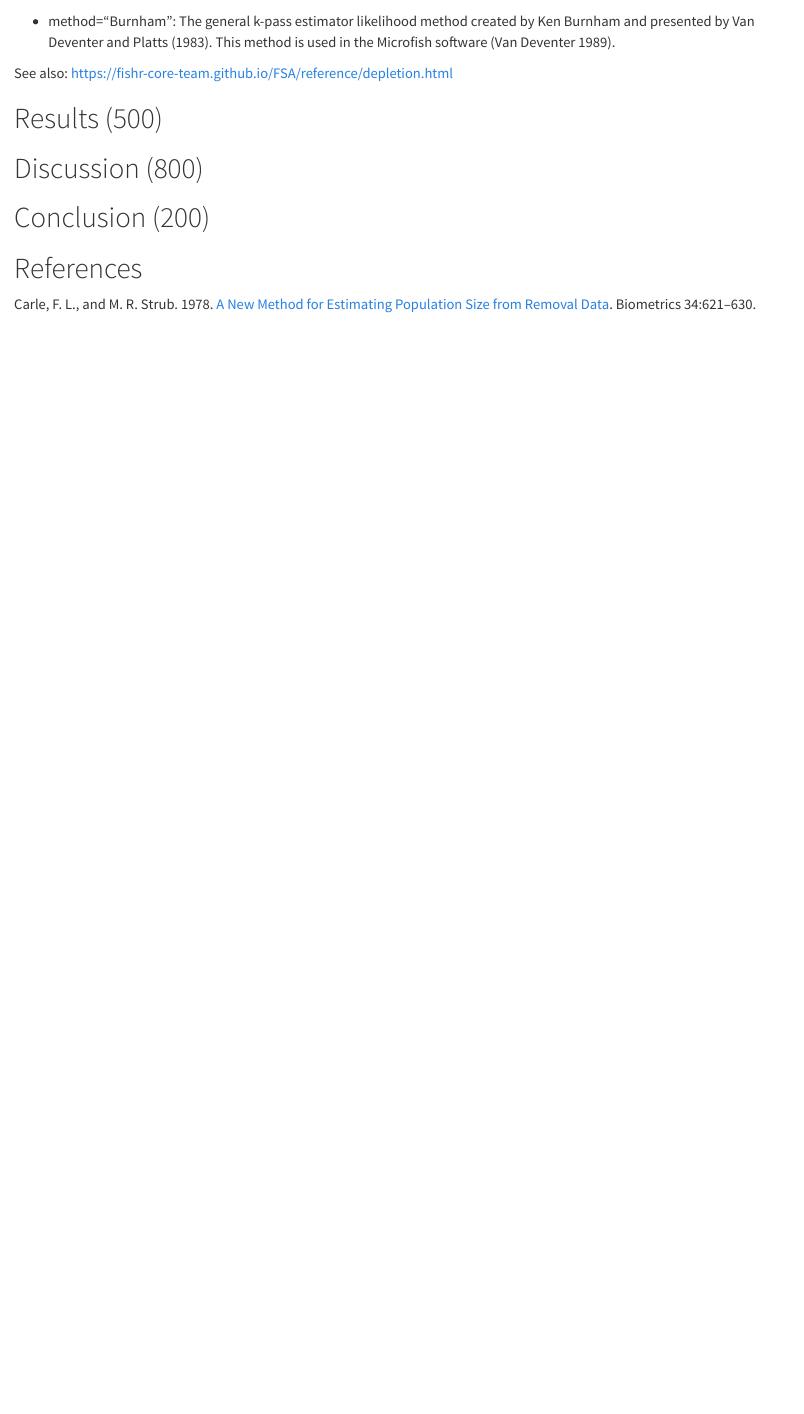
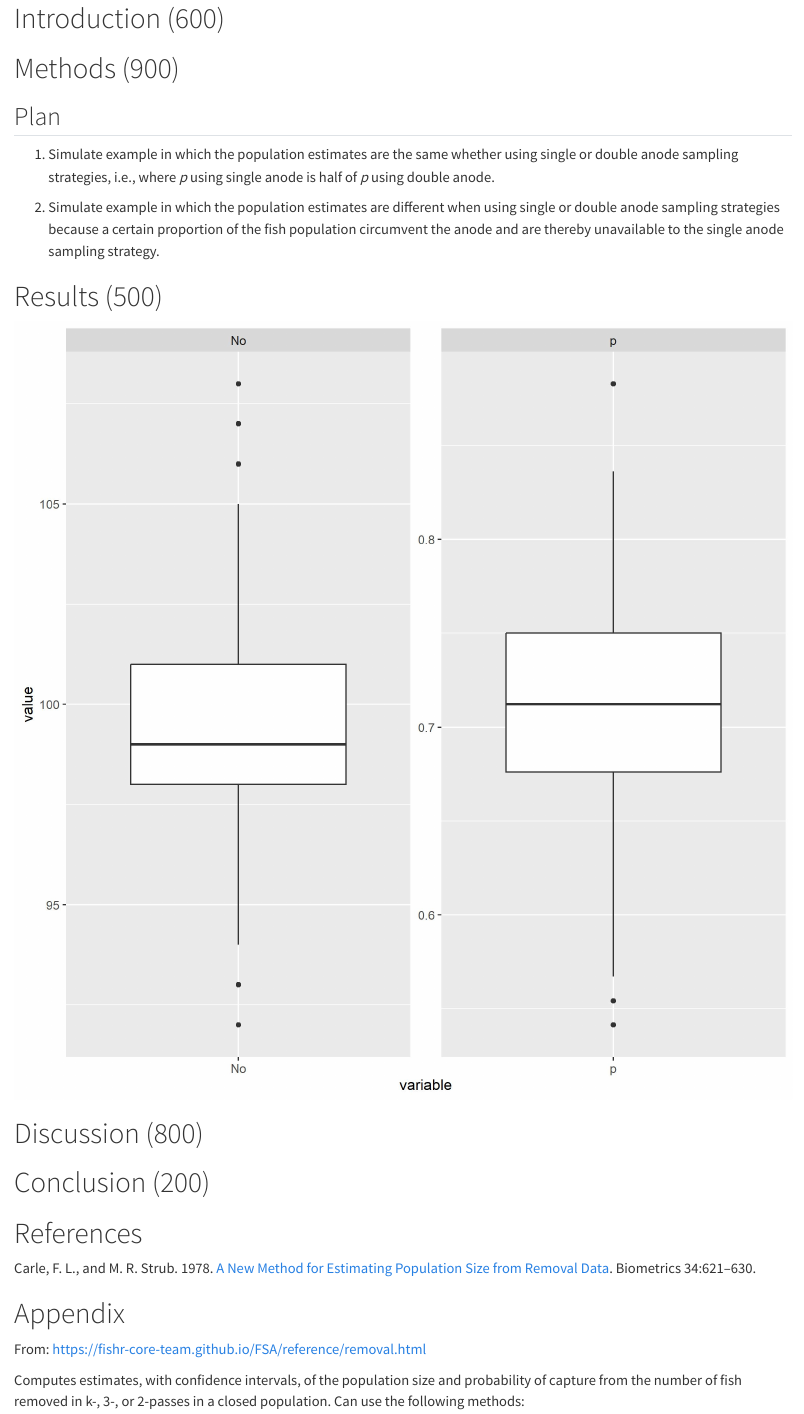
Before and after one commit to stephendavidgregory/twin-anode-electrofishing, a Quarto document (twin-anode-electrofishing.qmd): the page in a window 1100 px wide, from 1690 px down before the commit and from 1170 px down after it. Rendered offline with R 4.5, knitr and Pandoc in place of Quarto, with nearby package versions; code that draws random numbers runs with fixed seeds of ours; some code elsewhere in the file could not run offline.

Commit message:
Added simple data simulation example

```diff
--- /dev/null
+++ b/scripts/00-simdata.R
@@ -0,0 +1,103 @@
+# data organisation script ------------------------------------------------
+
+## a script `sourced` by the .qmd to organise the data for the analysis.
+
+# info --------------------------------------------------------------------
+
+## use changelog
+# snippet changelog
+
+## use snippets for todos
+# snippet todo-bug
+# snippet todo-check-me
+# snippet todo-document-me
+# snippet todo-fix-me
+# snippet todo-optimise-me
+# snippet todo-test-me
+
+# use snippets for code chunks
+# snippet saveplot
+# snippet loadlatestdata
+
+
+# change log --------------------------------------------------------------
+
+## changelog
+
+
+# additional libraries ----------------------------------------------------
+
+
+# additional setup --------------------------------------------------------
+
+
+# simulated data details --------------------------------------------------
+
+## number of simulations
+nsims <- 1e3
+
+## true number of fish
+N <- 100
+
+## number of samples (also known as runs)
+k <- 3
+
+## capture probability
+p <- 0.7
+
+
+# make example data -------------------------------------------------------
+
+## catches per sample
+catches <- matrix(data = NA, ncol = k, nrow = nsims,
+                  dimnames = list(1:nsims, paste("catch", 1:k)))
+remaining <- matrix(data = NA, ncol = k + 1, nrow = nsims)
+remaining[, 1] <- N
+for (i in 1:k) {
+  catches[, i] <- rbinom(n = nsims, size = remaining[, i], prob = p)
+  remaining[, i + 1] <- (remaining[, i] - catches[, i])
+}
+
+## estimates
+n_lst <- apply(catches, 1, removal)
+
+## convert to matrix
+n_mat <- do.call("rbind", lapply(n_lst, "[[", "est"))
+
+## add to catches
+n <- data.table("sim" = 1:nsims, catches, n_mat)
+
+## plot point estimates
+foo <- melt(n[, .(sim, No, p)], id.vars = "sim")
+p0 <- ggplot(data = foo, mapping = aes(x = variable, y = value)) +
+  geom_boxplot() +
+  facet_wrap(~ variable, scales = "free")
+
+## save plot
+if (make_plots) {
+  cairo_pdf(here("plots", "example-simulation.pdf"),
+            width = 7, height = 7)
+  print(p0)
+  dev.off()
+  jpeg(here("plots", "example-simulation.jpg"),
+       res = 300, width = (480 * 5), height = (480 * 5))
+  print(p0)
+  dev.off()
+}
+
+
+# save data ---------------------------------------------------------------
+
+# ## save list
+# save_lst <- c(
+#
+#   ### model data
+#   "dat" # dat
+#
+# )
+#
+# ## save image
+# if (save_it) {
+#   fle_nm <- paste0(prj_nm, "-data.RData")
+#   save(list = save_lst, file = here("data", fle_nm))
+# }
--- a/twin-anode-electrofishing.qmd
+++ b/twin-anode-electrofishing.qmd
@@ -145,6 +144,33 @@ source(here("scripts", "close.R"))
 
 
 # Methods (900)
+
+## Plan
+
+1.    Simulate example in which the population estimates are the same whether using single or double anode sampling strategies, i.e., where *p* using single anode is half of *p* using double anode.
+
+2.    Simulate example in which the population estimates are different when using single or double anode sampling strategies because a certain proportion of the fish population circumvent the anode and are thereby unavailable to the single anode sampling strategy.
+
+
+
+# Results (500)
+
+![](plots/example-simulation.jpg)
+
+
+# Discussion (800)
+
+
+# Conclusion (200)
+
+
+# References
+
+::: {#refs}
+:::
+
+
+# Appendix
 
 From: <https://fishr-core-team.github.io/FSA/reference/removal.html>
 
@@ -167,15 +193,3 @@ Computes estimates, with confidence intervals, of the population size and probab
 -   method="Burnham": The general k-pass estimator likelihood method created by Ken Burnham and presented by Van Deventer and Platts (1983). This method is used in the Microfish software (Van Deventer 1989).
 
 See also: <https://fishr-core-team.github.io/FSA/reference/depletion.html>
-
-
-# Results (500)
-
-# Discussion (800)
-
-# Conclusion (200)
-
-# References
-
-::: {#refs}
-:::
```
Also changed, not shown: scripts/00-orgdata.R (deleted, +0 -57 lines), scripts/01-exp1.R (renamed from scripts/01-analysis1.R, +3 -8 lines), scripts/libraries-and-functions.R (+3 -1 lines), CHANGELOG.md (added), plots/example-simulation.jpg (added), twin-anode-electrofishing.qmd (13 more changed lines).
